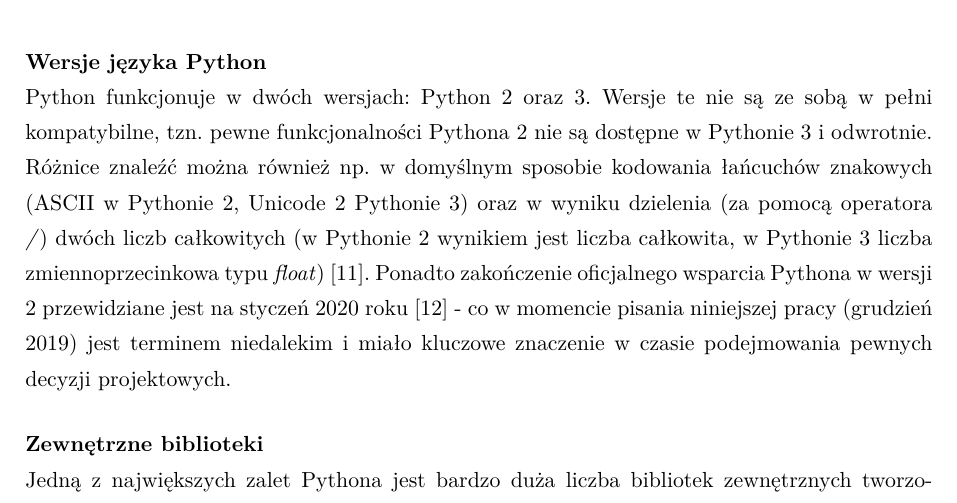
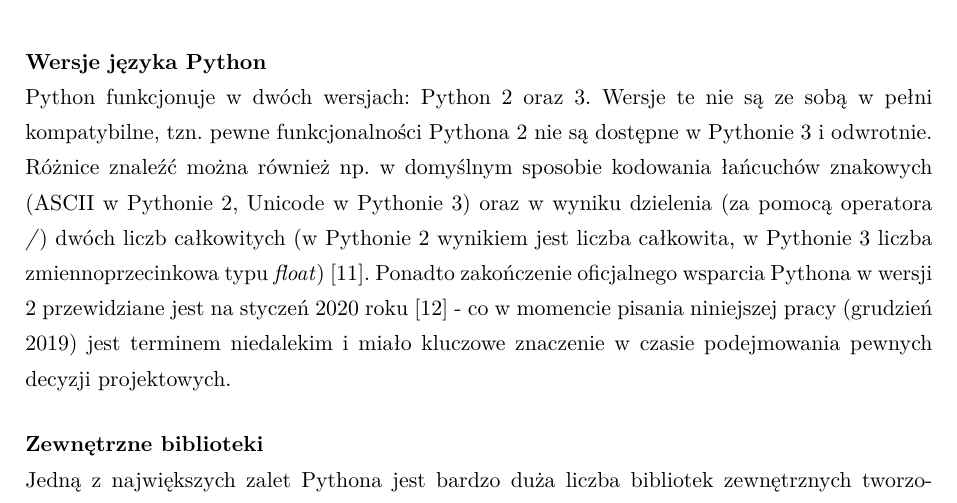
Before and after one commit to arokasprz100/Bachelor-thesis, a LaTeX thesis (thesis/praca.tex, which reads thesis/theory.tex): part of page 16 of 42, cut so that both start at the same text. Compiled offline with pdfLaTeX.

Commit message:
Typo correction

```diff
--- a/thesis/theory.tex
+++ b/thesis/theory.tex
@@ -250,7 +250,7 @@
 \end{lstlisting}
 
 \paragraph*{Wersje języka Python}\mbox{} \\
-Python funkcjonuje w dwóch wersjach: Python 2 oraz 3. Wersje te nie są ze sobą w pełni kompatybilne, tzn. pewne funkcjonalności Pythona 2 nie są dostępne w Pythonie 3 i odwrotnie. Różnice znaleźć można również np. w domyślnym sposobie kodowania łańcuchów znakowych (ASCII w Pythonie 2, Unicode 2 Pythonie 3) oraz w wyniku dzielenia (za pomocą operatora \textit{/}) dwóch liczb całkowitych (w Pythonie 2 wynikiem jest liczba całkowita, w Pythonie 3 liczba zmiennoprzecinkowa typu \textit{float}) \cite{Python2vs3}. Ponadto zakończenie oficjalnego wsparcia Pythona w wersji 2 przewidziane jest na styczeń 2020 roku \cite{Python2Countdown} - co w momencie pisania niniejszej pracy (grudzień 2019) jest terminem niedalekim i miało kluczowe znaczenie w czasie podejmowania pewnych decyzji projektowych.
+Python funkcjonuje w dwóch wersjach: Python 2 oraz 3. Wersje te nie są ze sobą w pełni kompatybilne, tzn. pewne funkcjonalności Pythona 2 nie są dostępne w Pythonie 3 i odwrotnie. Różnice znaleźć można również np. w domyślnym sposobie kodowania łańcuchów znakowych (ASCII w Pythonie 2, Unicode w Pythonie 3) oraz w wyniku dzielenia (za pomocą operatora \textit{/}) dwóch liczb całkowitych (w Pythonie 2 wynikiem jest liczba całkowita, w Pythonie 3 liczba zmiennoprzecinkowa typu \textit{float}) \cite{Python2vs3}. Ponadto zakończenie oficjalnego wsparcia Pythona w wersji 2 przewidziane jest na styczeń 2020 roku \cite{Python2Countdown} - co w momencie pisania niniejszej pracy (grudzień 2019) jest terminem niedalekim i miało kluczowe znaczenie w czasie podejmowania pewnych decyzji projektowych.
 
 \paragraph*{Zewnętrzne biblioteki}\mbox{} \\
 Jedną z największych zalet Pythona jest bardzo duża liczba bibliotek zewnętrznych tworzonych przez społeczność Pythona. Rozbudowują one język o wiele nowych funkcjonalności, np. przetwarzanie plików HTML czy wykonywanie obliczeń numerycznych. W niniejszej pracy zastosowanych zostało kilka tego typu bibliotek, m.in. \textit{Beautiful Soup} do wspomnianego wyżej przetwarzania dokumentów w formacie HTML. Omówienie ich działania na przykładach znaleźć można w dalszej części pracy - przy opisie konkretnego ich zastosowania.
```
Also changed, not shown: thesis/praca.pdf.
